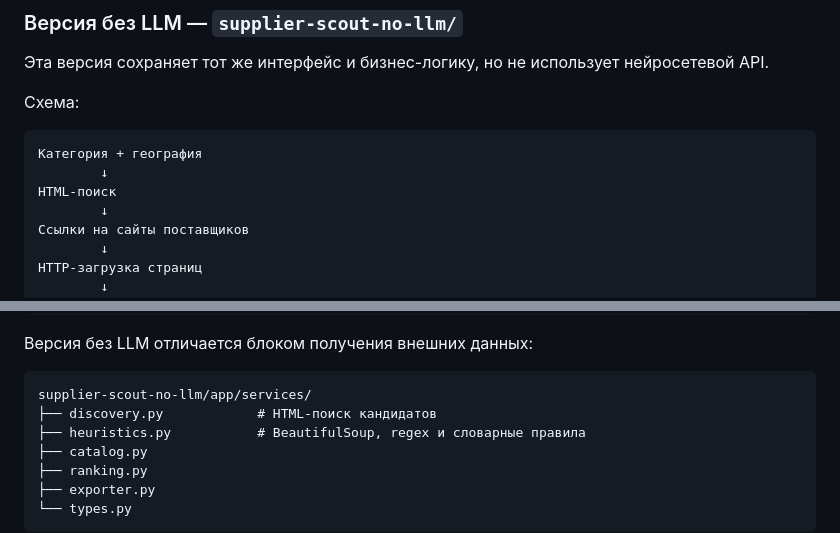
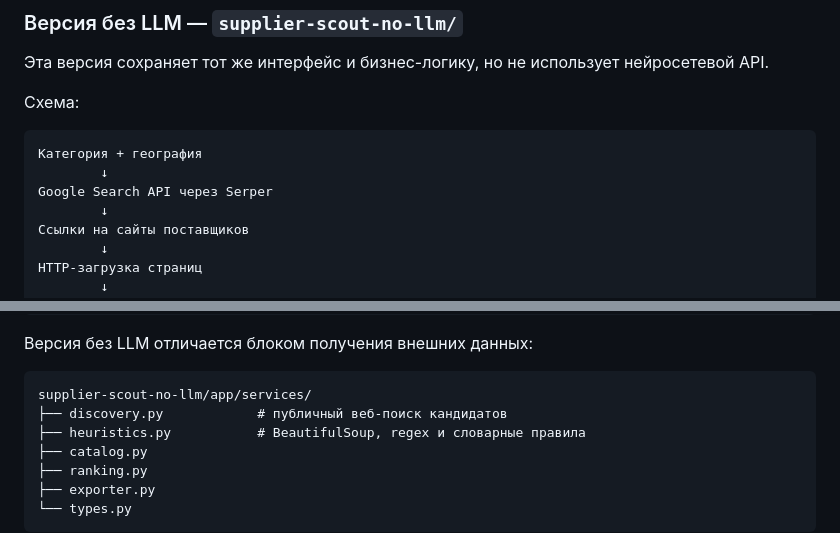
Before and after one commit to AmL3ar/TestGoulash.Tech, a Markdown page: README.md, 2 parts joined by grey strips. Drawn GitHub-style.

````diff
--- a/README.md
+++ b/README.md
@@ -149,7 +149,7 @@ Structured Outputs используются для того, чтобы резу
 ```text
 Категория + география
         ↓
-HTML-поиск
+Google Search API через Serper
         ↓
 Ссылки на сайты поставщиков
         ↓
@@ -298,7 +300,7 @@ supplier-scout/
 
 ```text
 supplier-scout-no-llm/app/services/
-├── discovery.py            # HTML-поиск кандидатов
+├── discovery.py            # публичный веб-поиск кандидатов
 ├── heuristics.py           # BeautifulSoup, regex и словарные правила
 ├── catalog.py
 ├── ranking.py
````
Also changed, not shown: other parts of README.md (+15 -5 lines).
